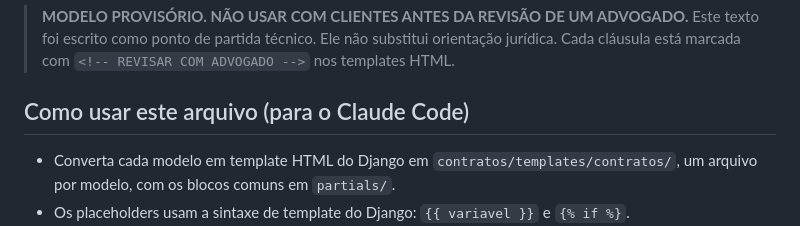
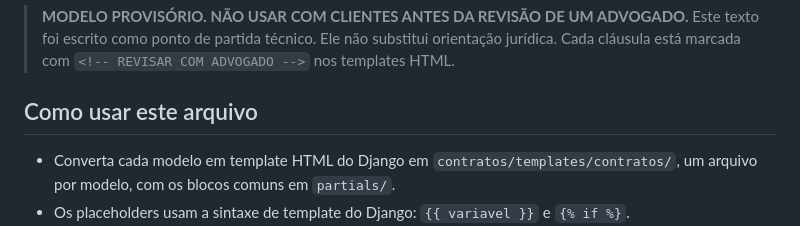
Before and after one commit to karinefaraujo05/sistema-bahia-car, a Markdown page: CONTRATOS.md, the part around the change. GitHub-like rendering.

Commit message:
Ajusta cabeçalho do doc de contratos

```diff
--- a/CONTRATOS.md
+++ b/CONTRATOS.md
@@ -3,7 +3,7 @@
 > **MODELO PROVISÓRIO. NÃO USAR COM CLIENTES ANTES DA REVISÃO DE UM ADVOGADO.**
 > Este texto foi escrito como ponto de partida técnico. Ele não substitui orientação jurídica. Cada cláusula está marcada com `<!-- REVISAR COM ADVOGADO -->` nos templates HTML.
 
-## Como usar este arquivo (para o Claude Code)
+## Como usar este arquivo
 
 - Converta cada modelo em template HTML do Django em `contratos/templates/contratos/`, um arquivo por modelo, com os blocos comuns em `partials/`.
 - Os placeholders usam a sintaxe de template do Django: `{{ variavel }}` e `{% if %}`.
```
